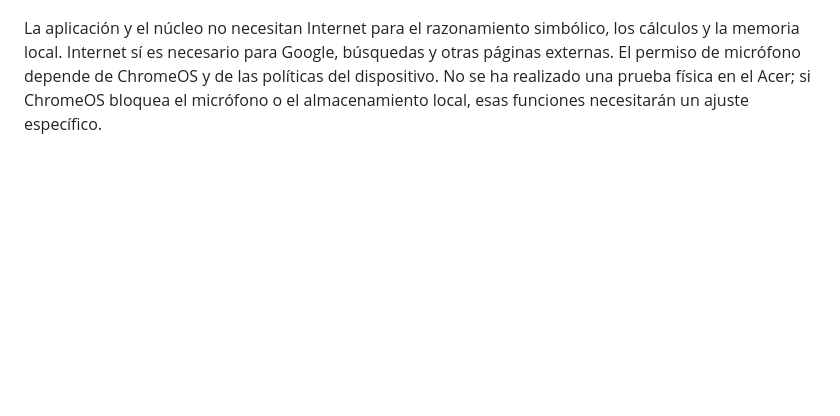
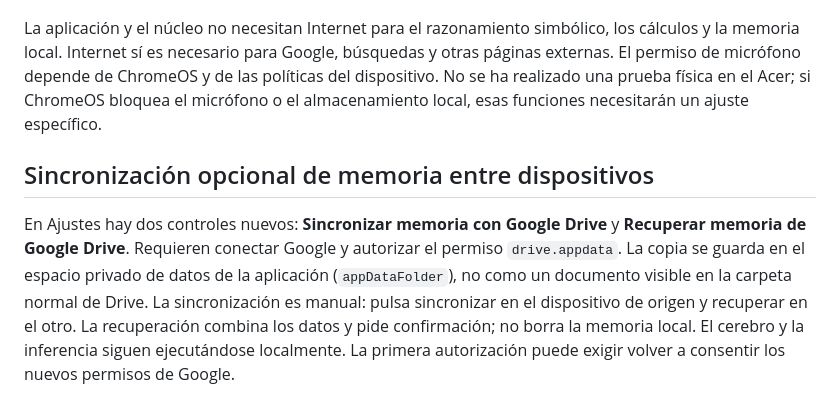
Before and after one commit to Turnesito130/e.d-2, a Markdown page: README.md, the part around the change. GitHub-like rendering; blank space fills up the shorter version.

Commit message:
Document optional private Google Drive memory sync

```diff
--- a/README.md
+++ b/README.md
@@ -69,3 +69,8 @@ El conector Google existente puede autorizar, mediante el consentimiento OAuth d
 6. El botón **G** inicia la autorización de Google. Hace falta un ID de cliente OAuth válido y aceptar los permisos de solo lectura. Después E.D. puede consultar Gmail no leído, Classroom, metadatos de Drive y eventos de Calendar.
 
 La aplicación y el núcleo no necesitan Internet para el razonamiento simbólico, los cálculos y la memoria local. Internet sí es necesario para Google, búsquedas y otras páginas externas. El permiso de micrófono depende de ChromeOS y de las políticas del dispositivo. No se ha realizado una prueba física en el Acer; si ChromeOS bloquea el micrófono o el almacenamiento local, esas funciones necesitarán un ajuste específico.
+
+
+## Sincronización opcional de memoria entre dispositivos
+
+En Ajustes hay dos controles nuevos: **Sincronizar memoria con Google Drive** y **Recuperar memoria de Google Drive**. Requieren conectar Google y autorizar el permiso `drive.appdata`. La copia se guarda en el espacio privado de datos de la aplicación (`appDataFolder`), no como un documento visible en la carpeta normal de Drive. La sincronización es manual: pulsa sincronizar en el dispositivo de origen y recuperar en el otro. La recuperación combina los datos y pide confirmación; no borra la memoria local. El cerebro y la inferencia siguen ejecutándose localmente. La primera autorización puede exigir volver a consentir los nuevos permisos de Google.
```
